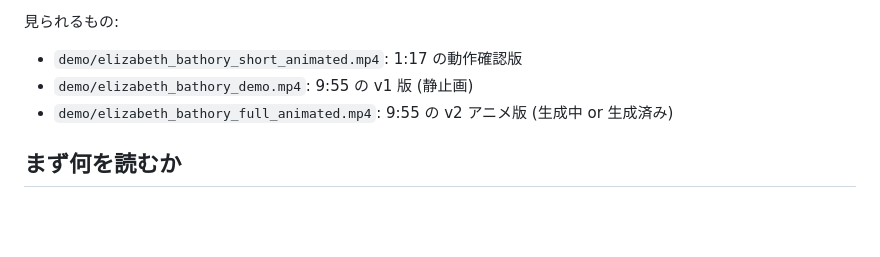
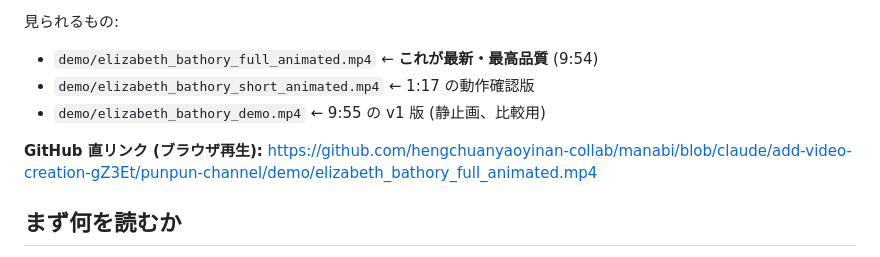
Before and after one commit to hengchuanyaoyinan-collab/manabi, a Markdown page: punpun-channel/WAKE_UP.md, the part around the change. Rendered like a GitHub page; blank space fills up the shorter version.

Commit message:
Add direct playable link for full animated demo to WAKE_UP

```diff
--- a/punpun-channel/WAKE_UP.md
+++ b/punpun-channel/WAKE_UP.md
@@ -24,9 +24,12 @@
 - ✅ **地図 + 肖像 合成** (`overlay_keyword` で右上に肖像を重ねる)
 
 見られるもの:
-- `demo/elizabeth_bathory_short_animated.mp4`: 1:17 の動作確認版
-- `demo/elizabeth_bathory_demo.mp4`: 9:55 の v1 版 (静止画)
-- `demo/elizabeth_bathory_full_animated.mp4`: 9:55 の v2 アニメ版 (生成中 or 生成済み)
+- `demo/elizabeth_bathory_full_animated.mp4` ← **これが最新・最高品質** (9:54)
+- `demo/elizabeth_bathory_short_animated.mp4` ← 1:17 の動作確認版
+- `demo/elizabeth_bathory_demo.mp4` ← 9:55 の v1 版 (静止画、比較用)
+
+**GitHub 直リンク (ブラウザ再生):**
+https://github.com/hengchuanyaoyinan-collab/manabi/blob/claude/add-video-creation-gZ3Et/punpun-channel/demo/elizabeth_bathory_full_animated.mp4
 
 ## まず何を読むか
 
```
